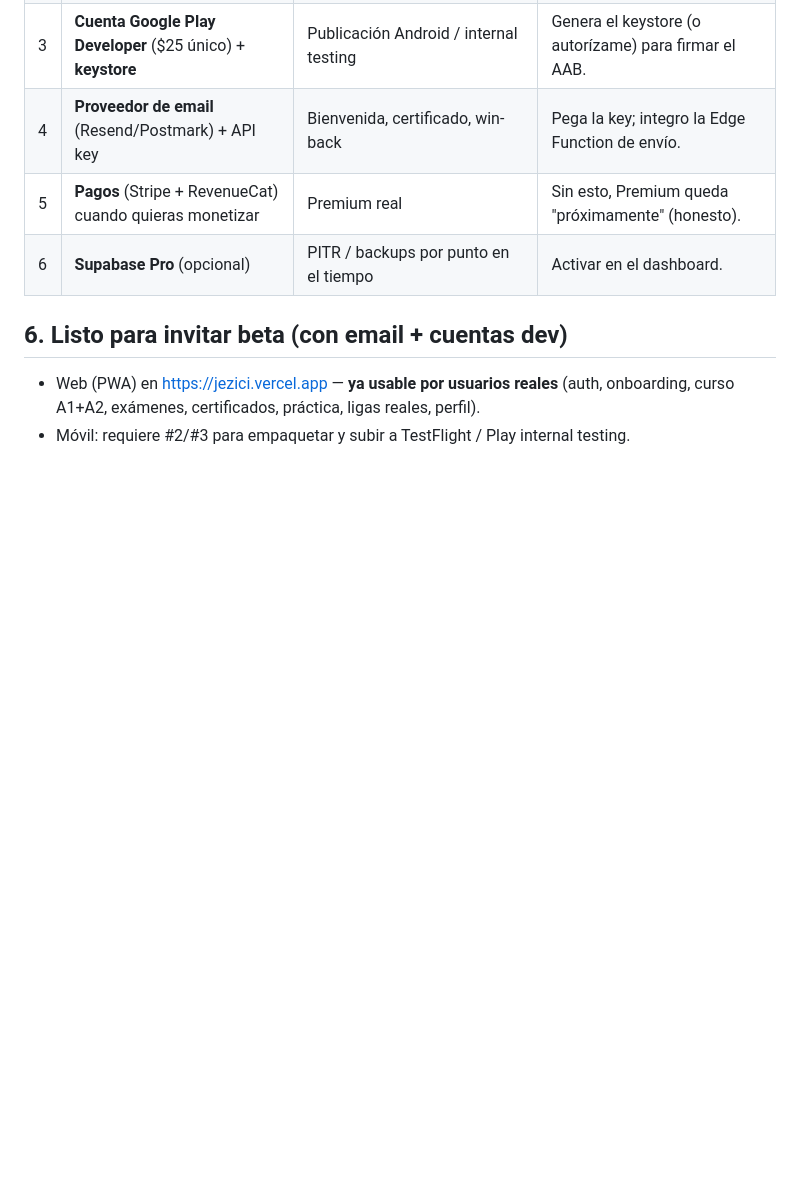
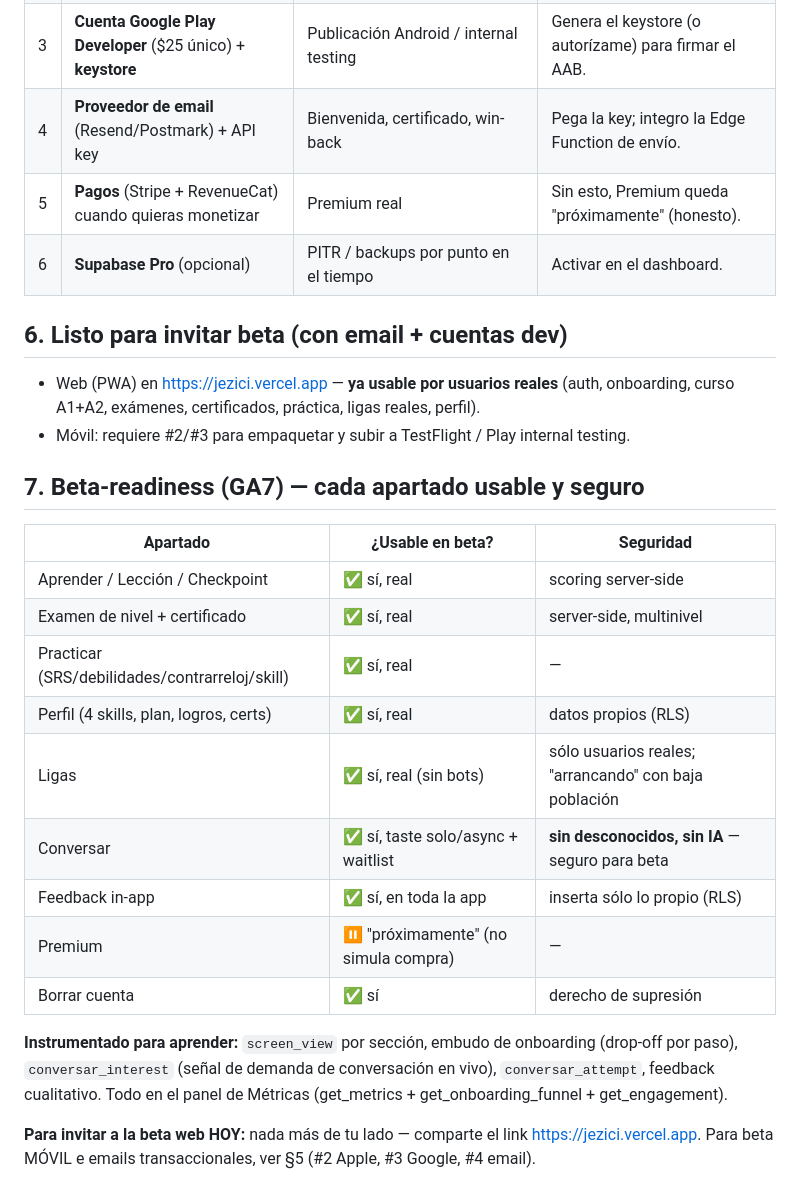
Before and after one commit to GianPierooo/Jezici, a Markdown page: docs/GO_LIVE.md, the part around the change. Rendered like a GitHub page; blank space fills up the shorter version.

Commit message:
docs(go-live): checklist de beta-readiness GA7 (apartados usables + seguridad + instrumentación)
Co-Authored-By: Claude Opus 4.8 (1M context) <noreply@anthropic.com>

```diff
--- a/docs/GO_LIVE.md
+++ b/docs/GO_LIVE.md
@@ -61,3 +61,25 @@ content_items, 504 lesson_items, 184 vocabulary, 14 exams. 0 usuarios, 0 progres
 ## 6. Listo para invitar beta (con email + cuentas dev)
 - Web (PWA) en https://jezici.vercel.app — **ya usable por usuarios reales** (auth, onboarding, curso A1+A2, exámenes, certificados, práctica, ligas reales, perfil).
 - Móvil: requiere #2/#3 para empaquetar y subir a TestFlight / Play internal testing.
+
+## 7. Beta-readiness (GA7) — cada apartado usable y seguro
+| Apartado | ¿Usable en beta? | Seguridad |
+|---|---|---|
+| Aprender / Lección / Checkpoint | ✅ sí, real | scoring server-side |
+| Examen de nivel + certificado | ✅ sí, real | server-side, multinivel |
+| Practicar (SRS/debilidades/contrarreloj/skill) | ✅ sí, real | — |
+| Perfil (4 skills, plan, logros, certs) | ✅ sí, real | datos propios (RLS) |
+| Ligas | ✅ sí, real (sin bots) | sólo usuarios reales; "arrancando" con baja población |
+| Conversar | ✅ sí, taste solo/async + waitlist | **sin desconocidos, sin IA** — seguro para beta |
+| Feedback in-app | ✅ sí, en toda la app | inserta sólo lo propio (RLS) |
+| Premium | ⏸ "próximamente" (no simula compra) | — |
+| Borrar cuenta | ✅ sí | derecho de supresión |
+
+**Instrumentado para aprender:** `screen_view` por sección, embudo de onboarding
+(drop-off por paso), `conversar_interest` (señal de demanda de conversación en
+vivo), `conversar_attempt`, feedback cualitativo. Todo en el panel de Métricas
+(get_metrics + get_onboarding_funnel + get_engagement).
+
+**Para invitar a la beta web HOY:** nada más de tu lado — comparte el link
+https://jezici.vercel.app. Para beta MÓVIL e emails transaccionales, ver §5
+(#2 Apple, #3 Google, #4 email).
```
